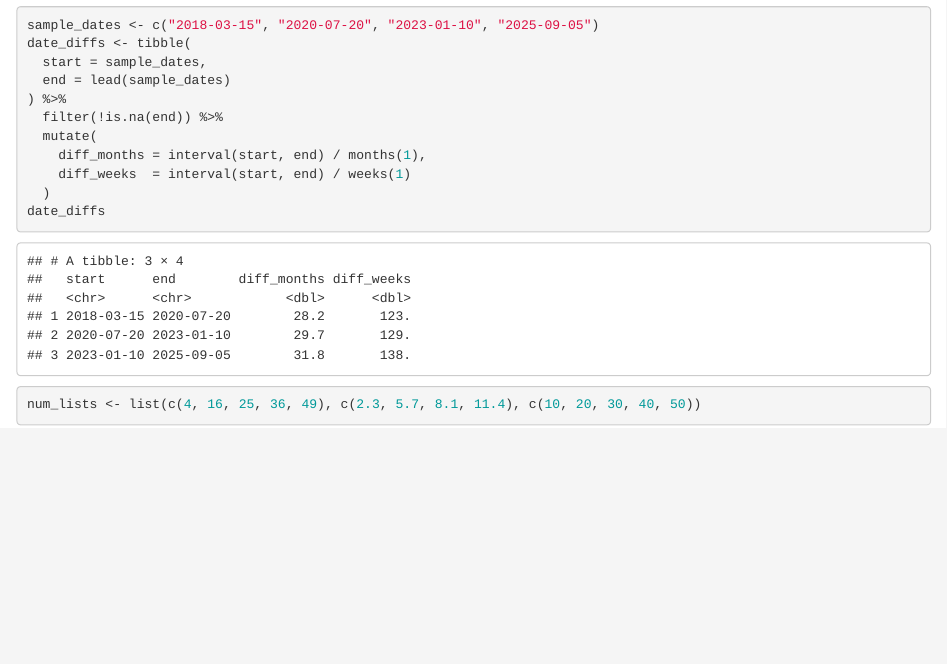
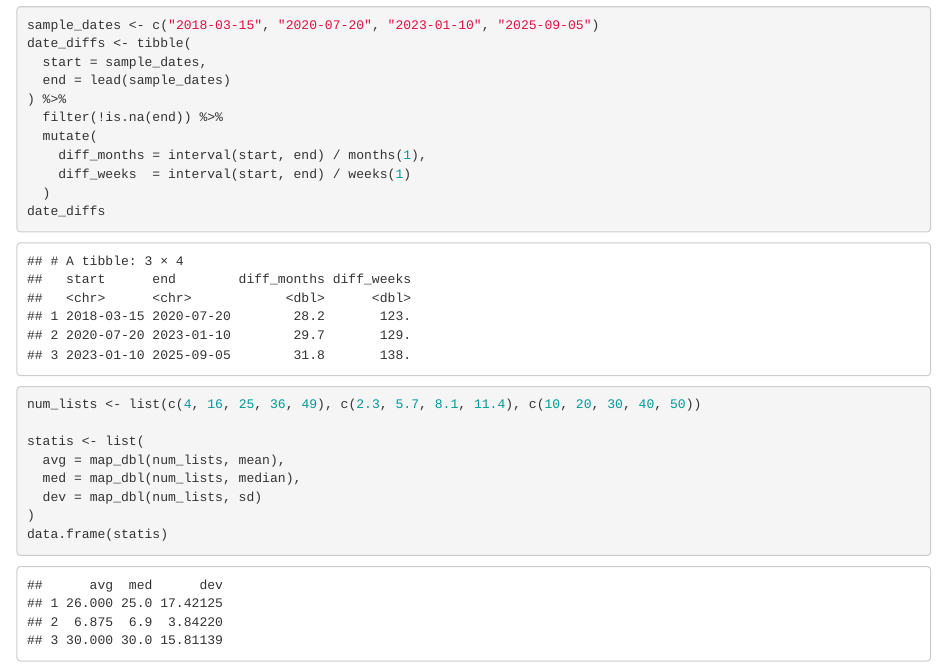
Before and after one commit to fifiandjojo/HW_Christian, an R Markdown document (DateMap.Rmd): the page in a window 1100 px wide, from 2040 px down. Rendered offline with R 4.5, knitr and Pandoc, with nearby package versions.

Commit message:
third commit

````diff
--- a/DateMap.Rmd
+++ b/DateMap.Rmd
@@ -40,4 +40,11 @@ date_diffs
 ```
 ```{r}
 num_lists <- list(c(4, 16, 25, 36, 49), c(2.3, 5.7, 8.1, 11.4), c(10, 20, 30, 40, 50))
+
+statis <- list(
+  avg = map_dbl(num_lists, mean),
+  med = map_dbl(num_lists, median),
+  dev = map_dbl(num_lists, sd)
+)
+data.frame(statis)
 ```
````
